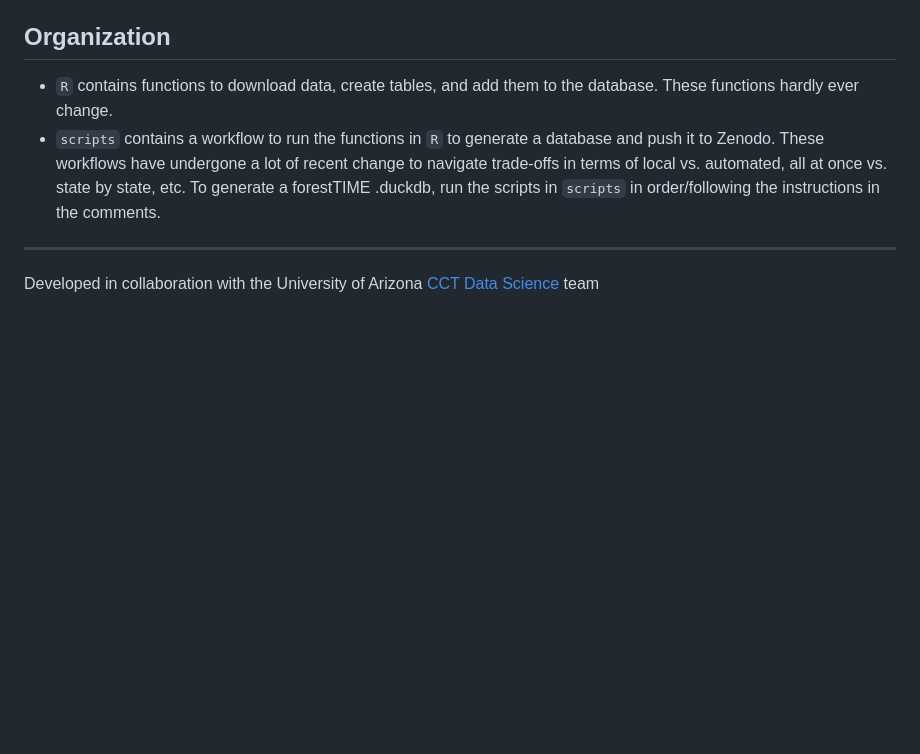
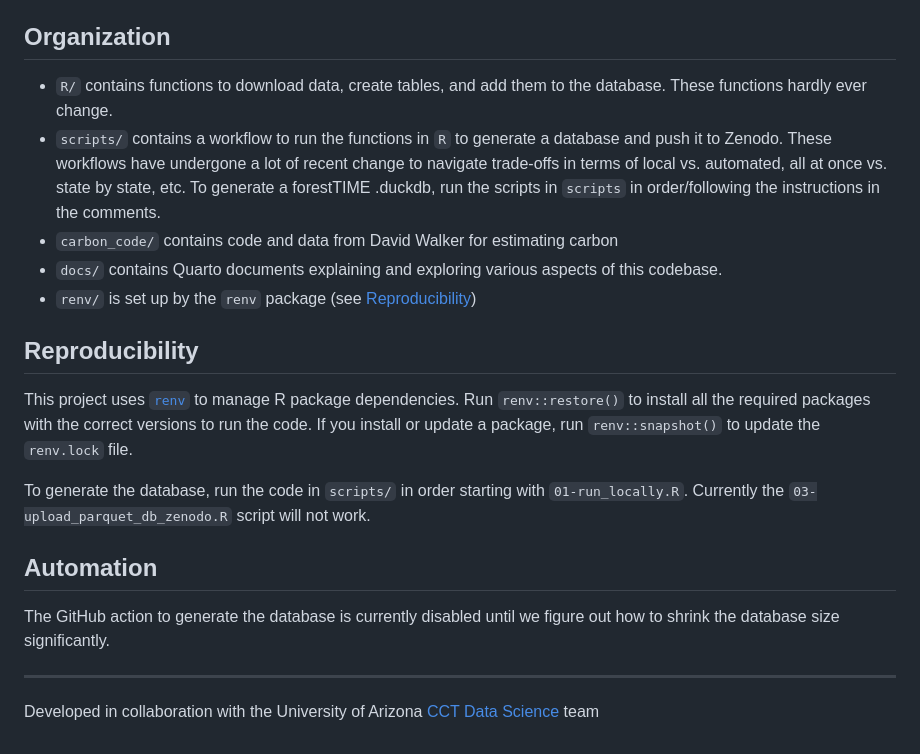
Before and after one commit to mekevans/forestTIME-builder, a Markdown page: README.md, the part around the change. Rendered like a GitHub page; blank space fills up the shorter version.

```diff
--- a/README.md
+++ b/README.md
@@ -25,8 +25,24 @@ The `pre_carbon` contains the stable version of forestTIME prior to the addition
 
 ## Organization
 
--   `R` contains functions to download data, create tables, and add them to the database. These functions hardly ever change.
--   `scripts` contains a workflow to run the functions in `R` to generate a database and push it to Zenodo. These workflows have undergone a lot of recent change to navigate trade-offs in terms of local vs. automated, all at once vs. state by state, etc. To generate a forestTIME .duckdb, run the scripts in `scripts` in order/following the instructions in the comments.
+-   `R/` contains functions to download data, create tables, and add them to the database. These functions hardly ever change.
+-   `scripts/` contains a workflow to run the functions in `R` to generate a database and push it to Zenodo. These workflows have undergone a lot of recent change to navigate trade-offs in terms of local vs. automated, all at once vs. state by state, etc. To generate a forestTIME .duckdb, run the scripts in `scripts` in order/following the instructions in the comments.
+-   `carbon_code/` contains code and data from David Walker for estimating carbon
+-   `docs/` contains Quarto documents explaining and exploring various aspects of this codebase.
+-   `renv/` is set up by the `renv` package (see [Reproducibility](#reproducibility))
+
+## Reproducibility
+
+This project uses [`renv`](https://rstudio.github.io/renv/articles/renv.html) to manage R package dependencies.
+Run `renv::restore()` to install all the required packages with the correct versions to run the code.
+If you install or update a package, run `renv::snapshot()` to update the `renv.lock` file.
+
+To generate the database, run the code in `scripts/` in order starting with `01-run_locally.R`.
+Currently the `03-upload_parquet_db_zenodo.R` script will not work.
+
+## Automation
+
+The GitHub action to generate the database is currently disabled until we figure out how to shrink the database size significantly.
 
 <!--
 ## Automation and Zenodo push
```
